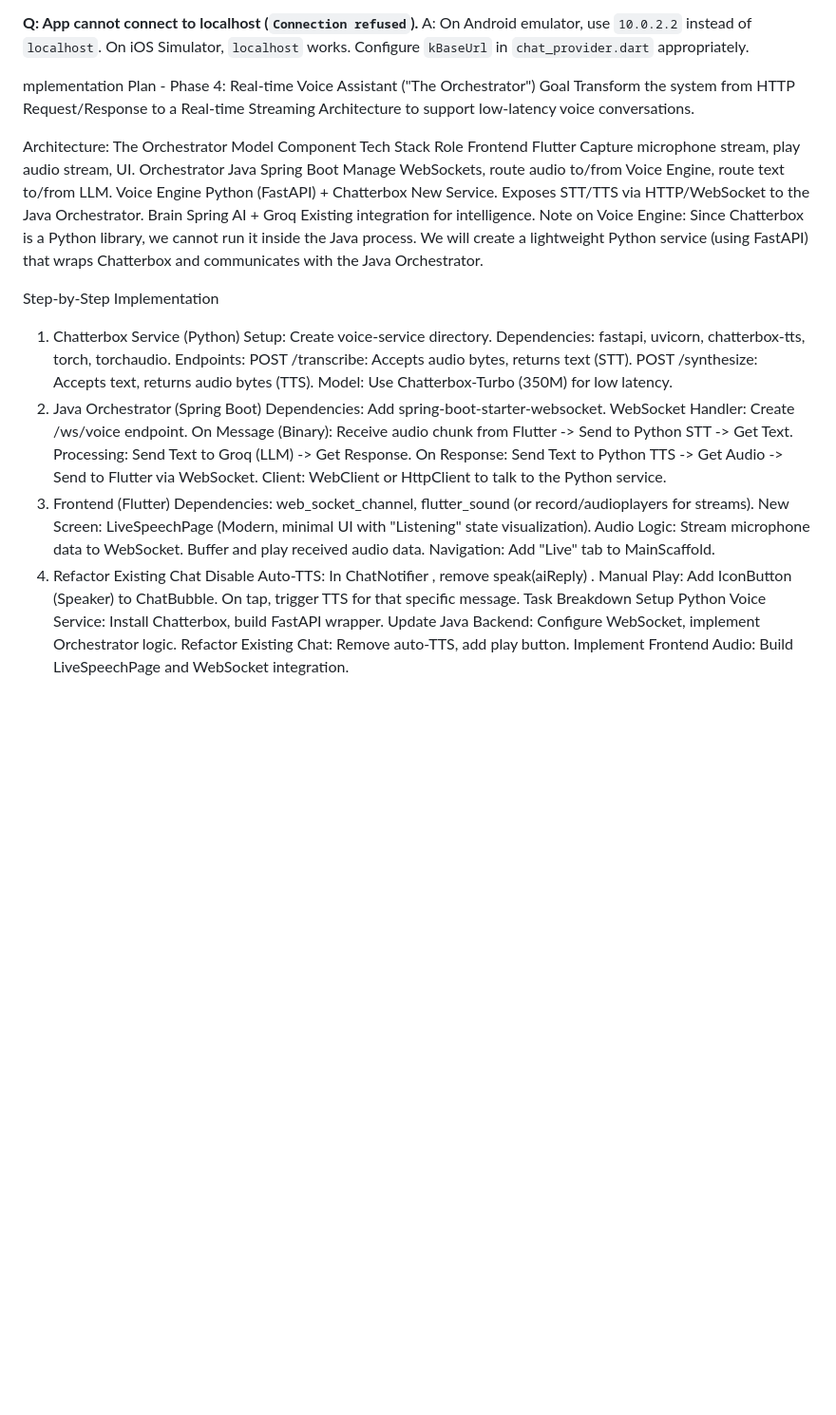
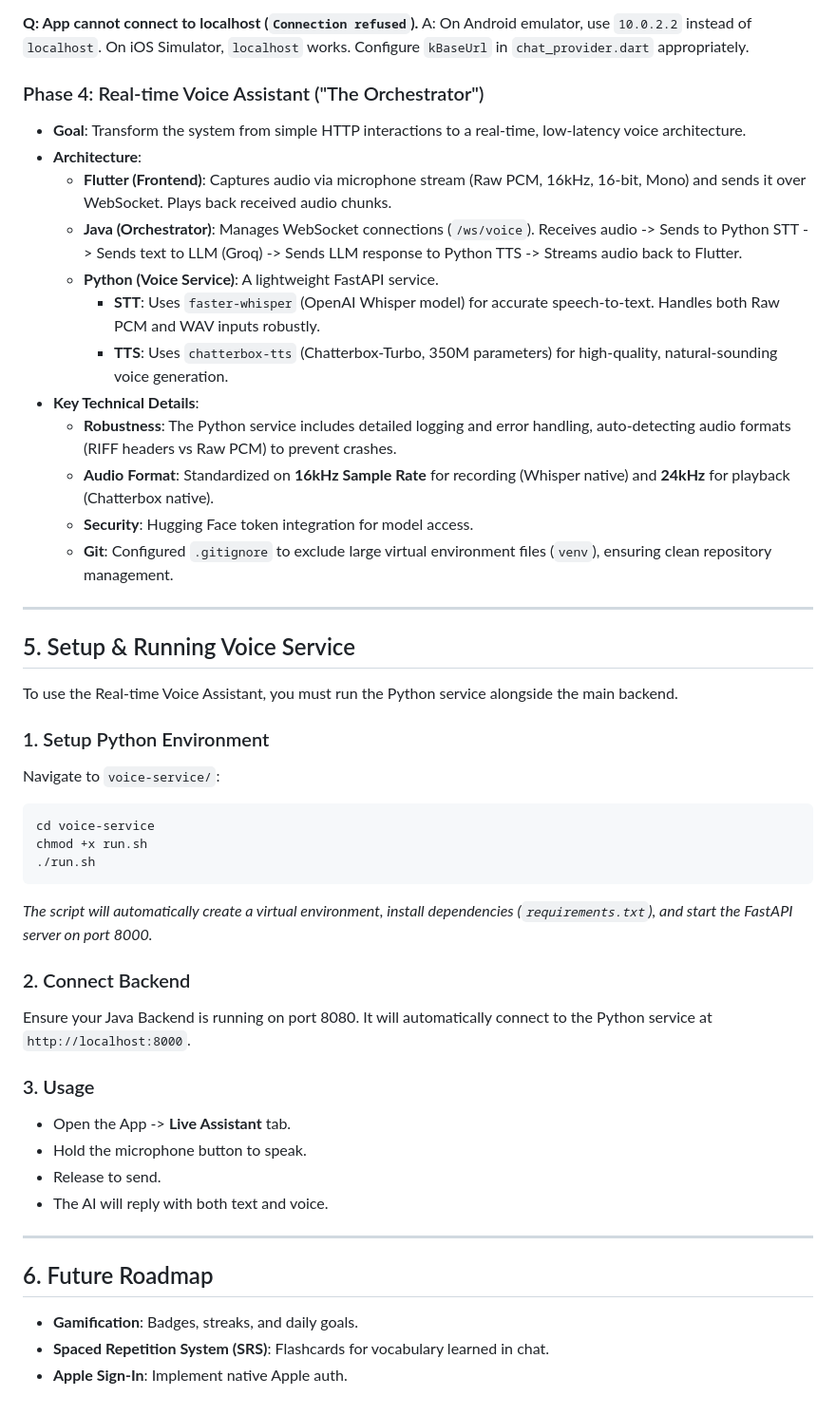
Before and after one commit to anatolguidea/AILanguageBuddy, a Markdown page: PROJECT_DOCUMENTATION.md, the part around the change. Shown at 95% size. Drawn GitHub-style; blank space fills up the shorter version.

Commit message:
updated documentation for project

````diff
--- a/PROJECT_DOCUMENTATION.md
+++ b/PROJECT_DOCUMENTATION.md
@@ -174,49 +174,47 @@ A: Ensure your backend is updated with the latest `ChatController` logic that fi
 A: On Android emulator, use `10.0.2.2` instead of `localhost`. On iOS Simulator, `localhost` works. Configure `kBaseUrl` in `chat_provider.dart` appropriately.
 
 
-mplementation Plan - Phase 4: Real-time Voice Assistant ("The Orchestrator")
-Goal
-Transform the system from HTTP Request/Response to a Real-time Streaming Architecture to support low-latency voice conversations.
+### Phase 4: Real-time Voice Assistant ("The Orchestrator")
+- **Goal**: Transform the system from simple HTTP interactions to a real-time, low-latency voice architecture.
+- **Architecture**:
+    - **Flutter (Frontend)**: Captures audio via microphone stream (Raw PCM, 16kHz, 16-bit, Mono) and sends it over WebSocket. Plays back received audio chunks.
+    - **Java (Orchestrator)**: Manages WebSocket connections (`/ws/voice`). Receives audio -> Sends to Python STT -> Sends text to LLM (Groq) -> Sends LLM response to Python TTS -> Streams audio back to Flutter.
+    - **Python (Voice Service)**: A lightweight FastAPI service.
+        - **STT**: Uses `faster-whisper` (OpenAI Whisper model) for accurate speech-to-text. Handles both Raw PCM and WAV inputs robustly.
+        - **TTS**: Uses `chatterbox-tts` (Chatterbox-Turbo, 350M parameters) for high-quality, natural-sounding voice generation.
+- **Key Technical Details**:
+    - **Robustness**: The Python service includes detailed logging and error handling, auto-detecting audio formats (RIFF headers vs Raw PCM) to prevent crashes.
+    - **Audio Format**: Standardized on **16kHz Sample Rate** for recording (Whisper native) and **24kHz** for playback (Chatterbox native).
+    - **Security**: Hugging Face token integration for model access.
+    - **Git**: Configured `.gitignore` to exclude large virtual environment files (`venv`), ensuring clean repository management.
 
-Architecture: The Orchestrator Model
-Component	Tech Stack	Role
-Frontend	Flutter	Capture microphone stream, play audio stream, UI.
-Orchestrator	Java Spring Boot	Manage WebSockets, route audio to/from Voice Engine, route text to/from LLM.
-Voice Engine	Python (FastAPI) + Chatterbox	New Service. Exposes STT/TTS via HTTP/WebSocket to the Java Orchestrator.
-Brain	Spring AI + Groq	Existing integration for intelligence.
-Note on Voice Engine: Since Chatterbox is a Python library, we cannot run it inside the Java process. We will create a lightweight Python service (using FastAPI) that wraps Chatterbox and communicates with the Java Orchestrator.
+---
 
-Step-by-Step Implementation
-1. Chatterbox Service (Python)
-Setup: Create voice-service directory.
-Dependencies: fastapi, uvicorn, chatterbox-tts, torch, torchaudio.
-Endpoints:
-POST /transcribe: Accepts audio bytes, returns text (STT).
-POST /synthesize: Accepts text, returns audio bytes (TTS).
-Model: Use Chatterbox-Turbo (350M) for low latency.
-2. Java Orchestrator (Spring Boot)
-Dependencies: Add spring-boot-starter-websocket.
-WebSocket Handler: Create /ws/voice endpoint.
-On Message (Binary): Receive audio chunk from Flutter -> Send to Python STT -> Get Text.
-Processing: Send Text to Groq (LLM) -> Get Response.
-On Response: Send Text to Python TTS -> Get Audio -> Send to Flutter via WebSocket.
-Client: WebClient or HttpClient to talk to the Python service.
-3. Frontend (Flutter)
-Dependencies: web_socket_channel, flutter_sound (or record/audioplayers for streams).
-New Screen: LiveSpeechPage (Modern, minimal UI with "Listening" state visualization).
-Audio Logic:
-Stream microphone data to WebSocket.
-Buffer and play received audio data.
-Navigation: Add "Live" tab to MainScaffold.
-4. Refactor Existing Chat
-Disable Auto-TTS: In
-ChatNotifier
-, remove
-speak(aiReply)
-.
-Manual Play: Add IconButton (Speaker) to ChatBubble. On tap, trigger TTS for that specific message.
-Task Breakdown
- Setup Python Voice Service: Install Chatterbox, build FastAPI wrapper.
- Update Java Backend: Configure WebSocket, implement Orchestrator logic.
- Refactor Existing Chat: Remove auto-TTS, add play button.
- Implement Frontend Audio: Build LiveSpeechPage and WebSocket integration.
+## 5. Setup & Running Voice Service
+
+To use the Real-time Voice Assistant, you must run the Python service alongside the main backend.
+
+### 1. Setup Python Environment
+Navigate to `voice-service/`:
+```bash
+cd voice-service
+chmod +x run.sh
+./run.sh
+```
+*The script will automatically create a virtual environment, install dependencies (`requirements.txt`), and start the FastAPI server on port 8000.*
+
+### 2. Connect Backend
+Ensure your Java Backend is running on port 8080. It will automatically connect to the Python service at `http://localhost:8000`.
+
+### 3. Usage
+- Open the App -> **Live Assistant** tab.
+- Hold the microphone button to speak.
+- Release to send.
+- The AI will reply with both text and voice.
+
+---
+
+## 6. Future Roadmap
+- **Gamification**: Badges, streaks, and daily goals.
+- **Spaced Repetition System (SRS)**: Flashcards for vocabulary learned in chat.
+- **Apple Sign-In**: Implement native Apple auth.
````
